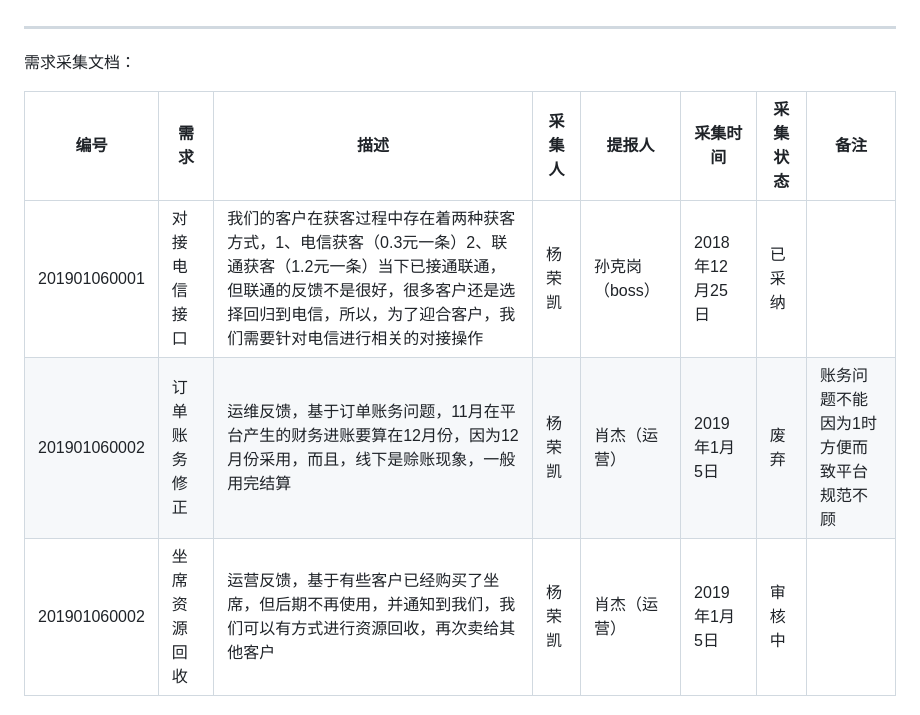
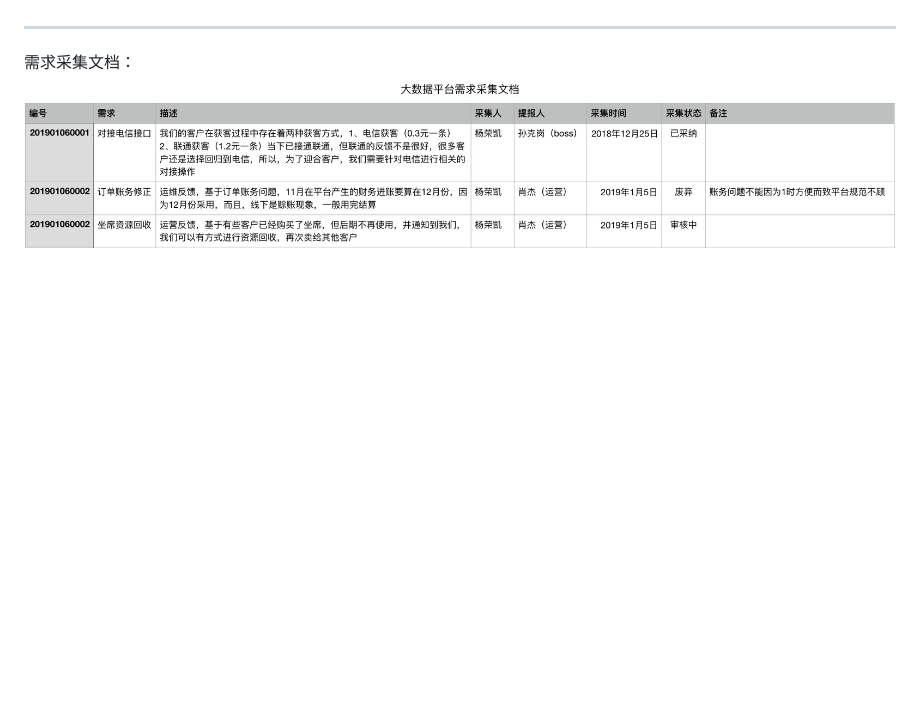
Before and after one commit to yangrongkai/develop-workflow, a Markdown page: chan-pin-liu-cheng/xu-qiu-cai-ji.md, the part around the change. GitHub-like rendering; pictures changed too: assets/requirement_acquire.png (added); blank space fills up the shorter version.

Commit message:
Updates chan-pin-liu-cheng/xu-qiu-cai-ji.md
Auto commit by GitBook Editor

```diff
--- a/chan-pin-liu-cheng/xu-qiu-cai-ji.md
+++ b/chan-pin-liu-cheng/xu-qiu-cai-ji.md
@@ -15,9 +15,4 @@
 ---
 
 需求采集文档：
-
-|编号|需求|描述|采集人|提报人|采集时间|采集状态|备注|
-|---|---|---|-----|-----|-------|-------|---|
-|201901060001|对接电信接口|我们的客户在获客过程中存在着两种获客方式，1、电信获客（0.3元一条）2、联通获客（1.2元一条）当下已接通联通，但联通的反馈不是很好，很多客户还是选择回归到电信，所以，为了迎合客户，我们需要针对电信进行相关的对接操作|杨荣凯|孙克岗（boss）|2018年12月25日	|已采纳||
-|201901060002|订单账务修正|运维反馈，基于订单账务问题，11月在平台产生的财务进账要算在12月份，因为12月份采用，而且，线下是赊账现象，一般用完结算|杨荣凯|肖杰（运营）|2019年1月5日|废弃|账务问题不能因为1时方便而致平台规范不顾|
-|201901060002|坐席资源回收|运营反馈，基于有些客户已经购买了坐席，但后期不再使用，并通知到我们，我们可以有方式进行资源回收，再次卖给其他客户	|杨荣凯|肖杰（运营）|2019年1月5日|审核中||
+![](/assets/requirement_acquire.png)
```
